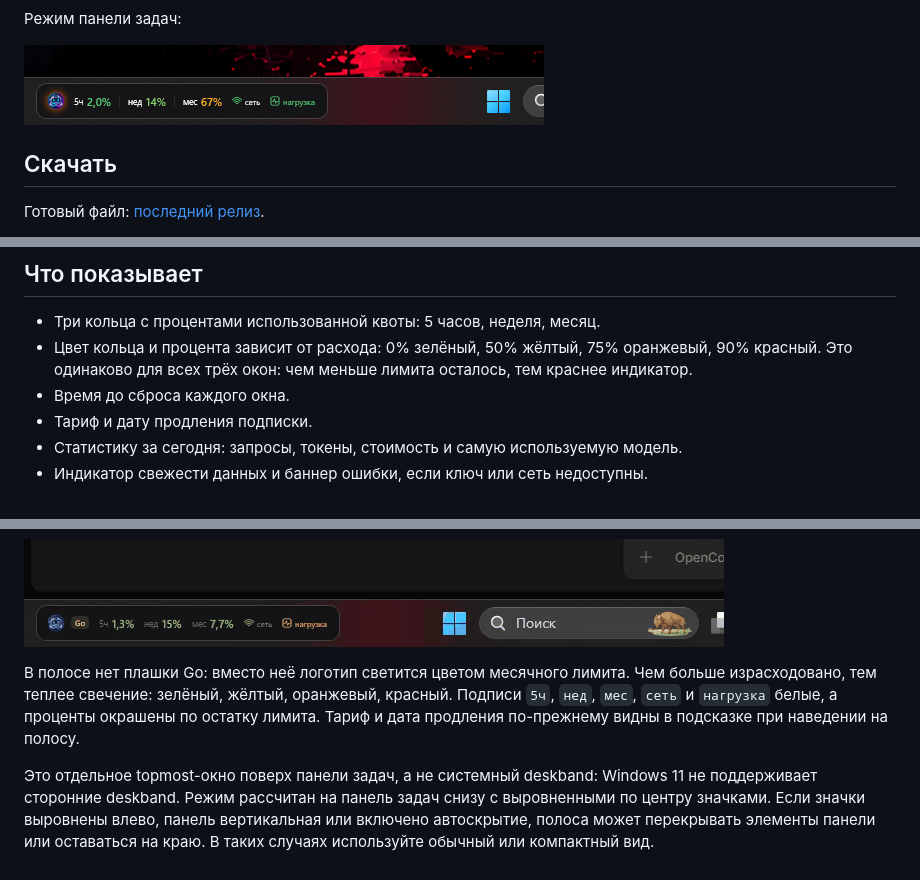
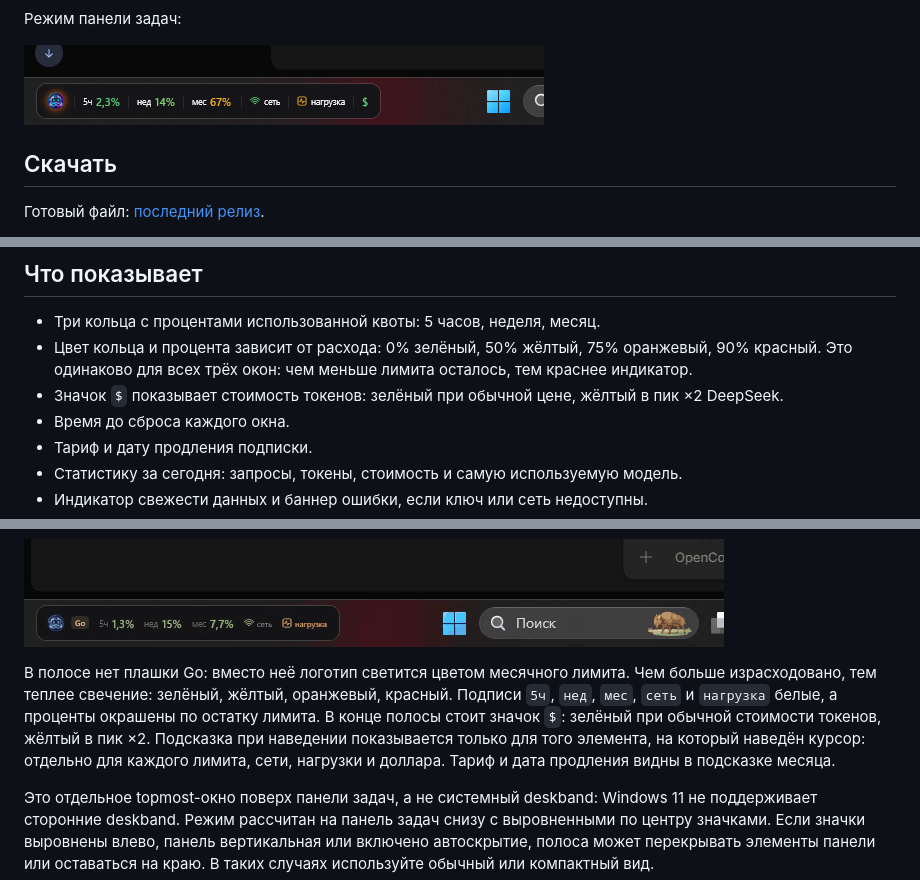
Before and after one commit to anteaterantibus-tech/OpenCode_LimitWidget, a Markdown page: README.md, 3 parts joined by grey strips. Drawn GitHub-style; pictures changed too: docs/preview-taskbar.png.

```diff
--- a/README.md
+++ b/README.md
@@ -54,6 +54,7 @@
 - Три кольца с процентами использованной квоты: 5 часов, неделя, месяц.
 - Цвет кольца и процента зависит от расхода: 0% зелёный, 50% жёлтый, 75% оранжевый, 90% красный.
   Это одинаково для всех трёх окон: чем меньше лимита осталось, тем краснее индикатор.
+- Значок `$` показывает стоимость токенов: зелёный при обычной цене, жёлтый в пик ×2 DeepSeek.
 - Время до сброса каждого окна.
 - Тариф и дату продления подписки.
 - Статистику за сегодня: запросы, токены, стоимость и самую используемую модель.
@@ -228,7 +229,9 @@ OpenCode Console -> Account -> Personal API keys
 В полосе нет плашки Go: вместо неё логотип светится цветом месячного лимита.
 Чем больше израсходовано, тем теплее свечение: зелёный, жёлтый, оранжевый, красный.
 Подписи `5ч`, `нед`, `мес`, `сеть` и `нагрузка` белые, а проценты окрашены по остатку лимита.
-Тариф и дата продления по-прежнему видны в подсказке при наведении на полосу.
+В конце полосы стоит значок `$`: зелёный при обычной стоимости токенов, жёлтый в пик ×2.
+Подсказка при наведении показывается только для того элемента, на который наведён курсор:
+отдельно для каждого лимита, сети, нагрузки и доллара. Тариф и дата продления видны в подсказке месяца.
 
 Это отдельное topmost-окно поверх панели задач, а не системный deskband:
 Windows 11 не поддерживает сторонние deskband. Режим рассчитан на панель задач снизу
```
Also changed, not shown: README.en.md (+3 -1 lines), 4 other files.
